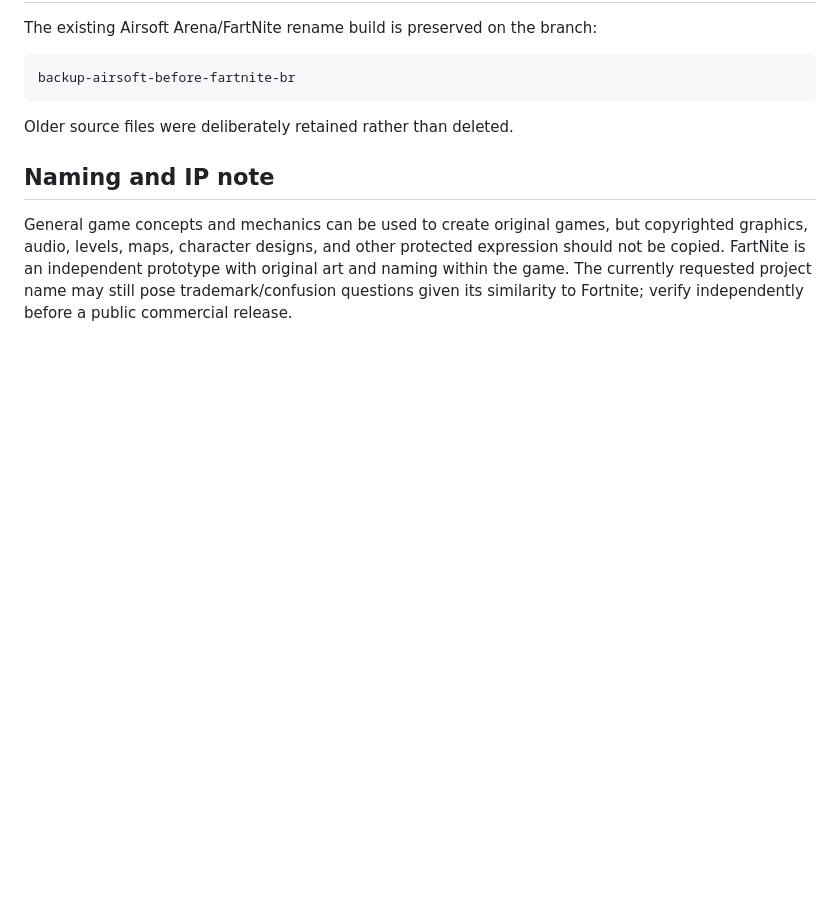
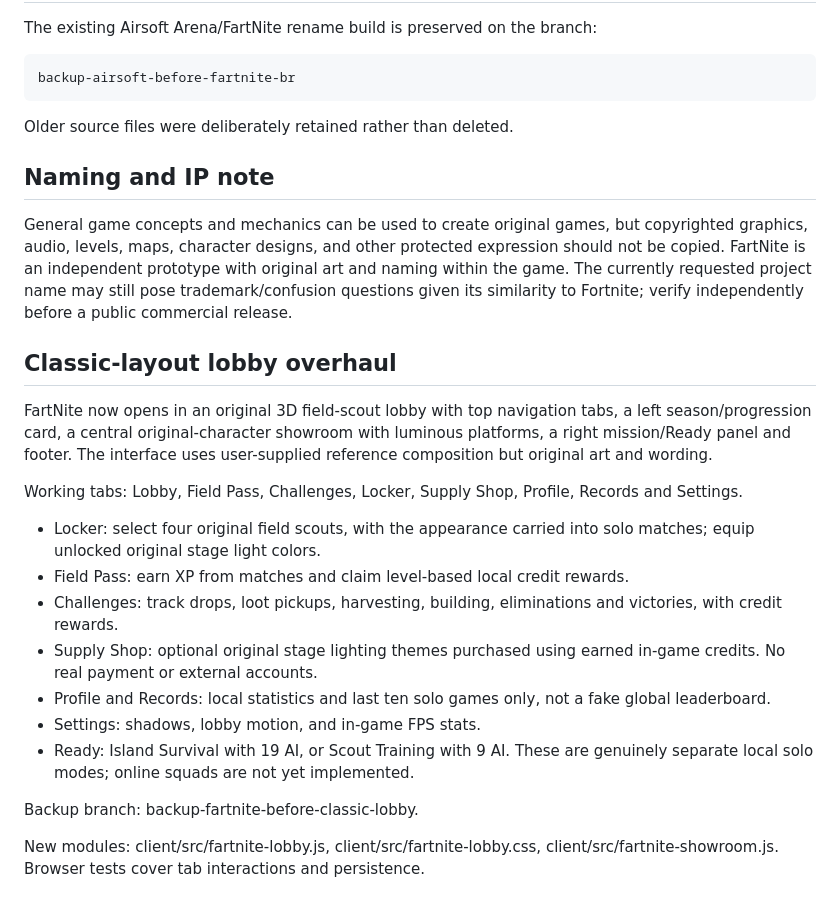
Before and after one commit to Bendy123456/brick-battlegrounds, a Markdown page: README.md, the part around the change. Rendered like a GitHub page; blank space fills up the shorter version.

Commit message:
Document original 3D lobby, all working tabs and local-only mode limitations

```diff
--- a/README.md
+++ b/README.md
@@ -70,3 +70,21 @@ Older source files were deliberately retained rather than deleted.
 ## Naming and IP note
 
 General game concepts and mechanics can be used to create original games, but copyrighted graphics, audio, levels, maps, character designs, and other protected expression should not be copied. FartNite is an independent prototype with original art and naming within the game. The currently requested project name may still pose trademark/confusion questions given its similarity to Fortnite; verify independently before a public commercial release.
+
+## Classic-layout lobby overhaul
+
+FartNite now opens in an original 3D field-scout lobby with top navigation tabs, a left season/progression card, a central original-character showroom with luminous platforms, a right mission/Ready panel and footer. The interface uses user-supplied reference composition but original art and wording.
+
+Working tabs: Lobby, Field Pass, Challenges, Locker, Supply Shop, Profile, Records and Settings.
+
+- Locker: select four original field scouts, with the appearance carried into solo matches; equip unlocked original stage light colors.
+- Field Pass: earn XP from matches and claim level-based local credit rewards.
+- Challenges: track drops, loot pickups, harvesting, building, eliminations and victories, with credit rewards.
+- Supply Shop: optional original stage lighting themes purchased using earned in-game credits. No real payment or external accounts.
+- Profile and Records: local statistics and last ten solo games only, not a fake global leaderboard.
+- Settings: shadows, lobby motion, and in-game FPS stats.
+- Ready: Island Survival with 19 AI, or Scout Training with 9 AI. These are genuinely separate local solo modes; online squads are not yet implemented.
+
+Backup branch: backup-fartnite-before-classic-lobby.
+
+New modules: client/src/fartnite-lobby.js, client/src/fartnite-lobby.css, client/src/fartnite-showroom.js. Browser tests cover tab interactions and persistence.
```
